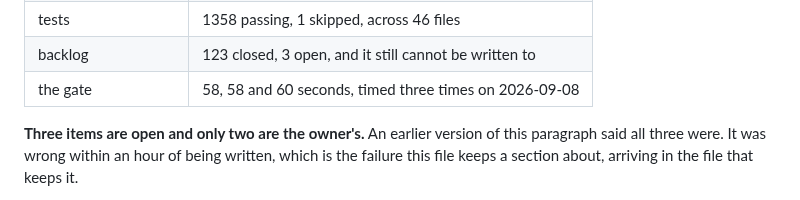
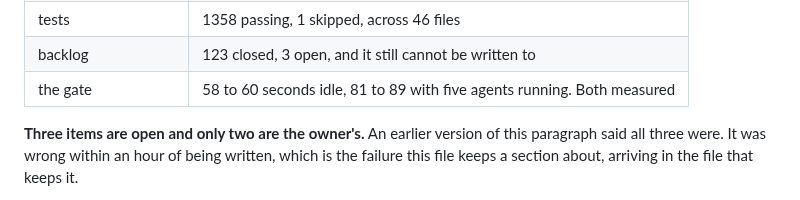
Before and after one commit to BlakeHastings/dbmd, a Markdown page: docs/process/handoff.md, the part around the change. Rendered like a GitHub page.

```diff
--- a/docs/process/handoff.md
+++ b/docs/process/handoff.md
@@ -21,7 +21,7 @@ measured just now.
 | decision records | 88 |
 | tests | 1358 passing, 1 skipped, across 46 files |
 | backlog | 123 closed, 3 open, and it still cannot be written to |
-| the gate | 58, 58 and 60 seconds, timed three times on 2026-09-08 |
+| the gate | 58 to 60 seconds idle, 81 to 89 with five agents running. Both measured |
 
 **Three items are open and only two are the owner's.** An earlier version of this
 paragraph said all three were. It was wrong within an hour of being written,
```
Also changed, not shown: docs/process/verified.md (+11 -0 lines).
